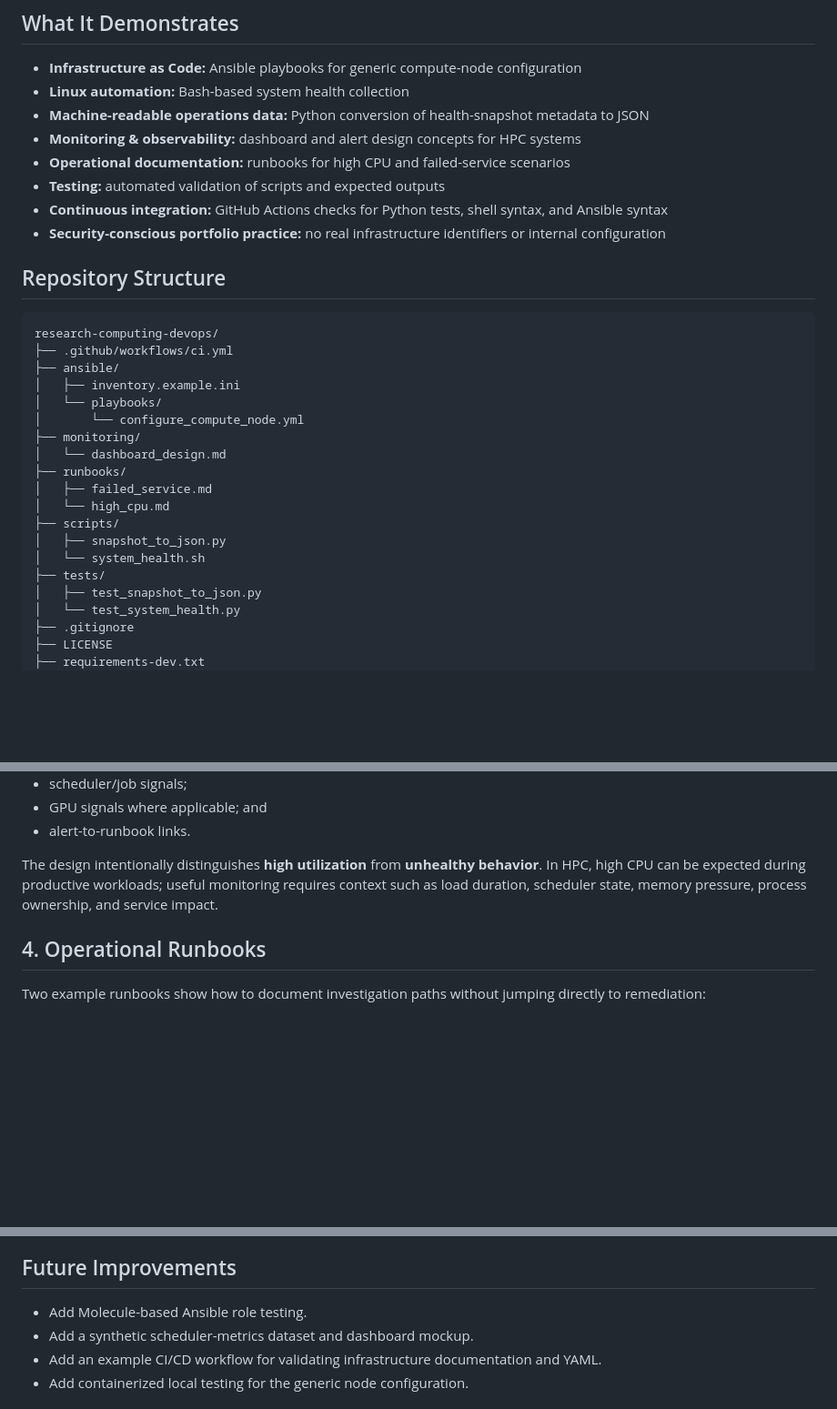
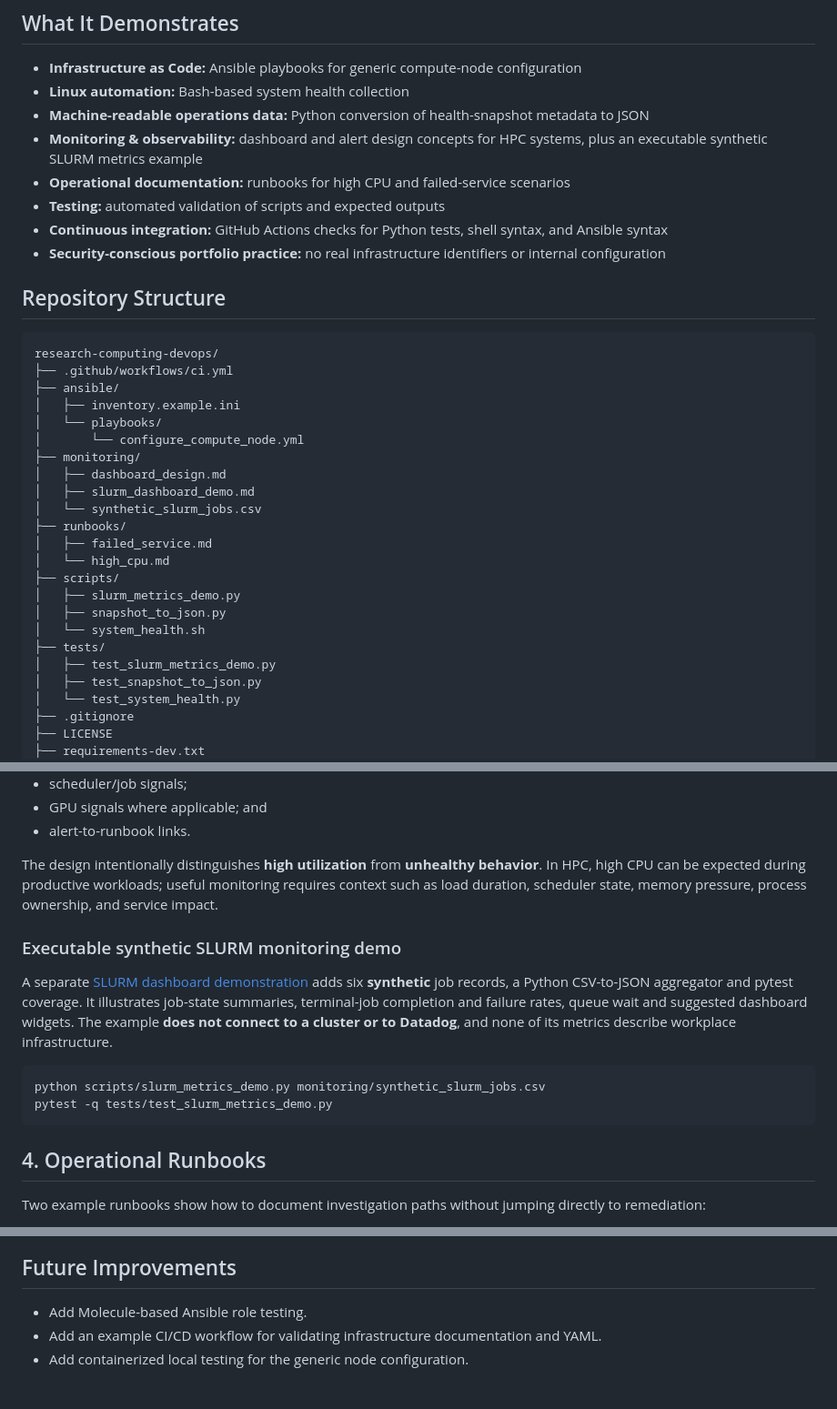
Before and after one commit to Hemalatha18-bio/research-computing-devops, a Markdown page: README.md, 3 parts joined by grey strips. Shown at 91% size. GitHub-like rendering; blank space fills up the shorter version.

Commit message:
Document runnable synthetic SLURM dashboard portfolio demo

````diff
--- a/README.md
+++ b/README.md
@@ -15,7 +15,7 @@ This repository demonstrates those practices with sanitized examples that can be
 - **Infrastructure as Code:** Ansible playbooks for generic compute-node configuration
 - **Linux automation:** Bash-based system health collection
 - **Machine-readable operations data:** Python conversion of health-snapshot metadata to JSON
-- **Monitoring & observability:** dashboard and alert design concepts for HPC systems
+- **Monitoring & observability:** dashboard and alert design concepts for HPC systems, plus an executable synthetic SLURM metrics example
 - **Operational documentation:** runbooks for high CPU and failed-service scenarios
 - **Testing:** automated validation of scripts and expected outputs
 - **Continuous integration:** GitHub Actions checks for Python tests, shell syntax, and Ansible syntax
@@ -31,14 +31,18 @@ research-computing-devops/
 │   └── playbooks/
 │       └── configure_compute_node.yml
 ├── monitoring/
-│   └── dashboard_design.md
+│   ├── dashboard_design.md
+│   ├── slurm_dashboard_demo.md
+│   └── synthetic_slurm_jobs.csv
 ├── runbooks/
 │   ├── failed_service.md
 │   └── high_cpu.md
 ├── scripts/
+│   ├── slurm_metrics_demo.py
 │   ├── snapshot_to_json.py
 │   └── system_health.sh
 ├── tests/
+│   ├── test_slurm_metrics_demo.py
 │   ├── test_snapshot_to_json.py
 │   └── test_system_health.py
 ├── .gitignore
@@ -129,6 +133,15 @@ Example JSON metadata:
 
 The design intentionally distinguishes **high utilization** from **unhealthy behavior**. In HPC, high CPU can be expected during productive workloads; useful monitoring requires context such as load duration, scheduler state, memory pressure, process ownership, and service impact.
 
+### Executable synthetic SLURM monitoring demo
+
+A separate [SLURM dashboard demonstration](monitoring/slurm_dashboard_demo.md) adds six **synthetic** job records, a Python CSV-to-JSON aggregator and pytest coverage. It illustrates job-state summaries, terminal-job completion and failure rates, queue wait and suggested dashboard widgets. The example **does not connect to a cluster or to Datadog**, and none of its metrics describe workplace infrastructure.
+
+```bash
+python scripts/slurm_metrics_demo.py monitoring/synthetic_slurm_jobs.csv
+pytest -q tests/test_slurm_metrics_demo.py
+```
+
 ## 4. Operational Runbooks
 
 Two example runbooks show how to document investigation paths without jumping directly to remediation:
@@ -190,7 +203,6 @@ Ansible · Infrastructure as Code · Bash · Python · Linux · HPC concepts ·
 ## Future Improvements
 
 - Add Molecule-based Ansible role testing.
-- Add a synthetic scheduler-metrics dataset and dashboard mockup.
 - Add an example CI/CD workflow for validating infrastructure documentation and YAML.
 - Add containerized local testing for the generic node configuration.
 
````
